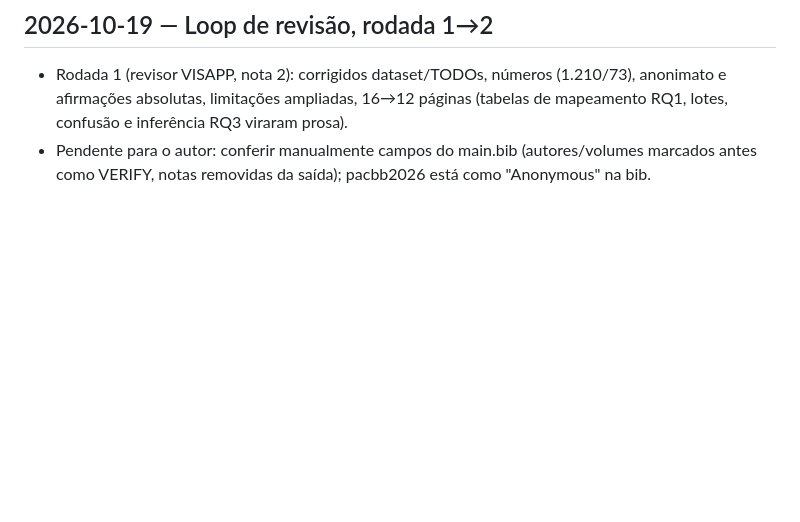
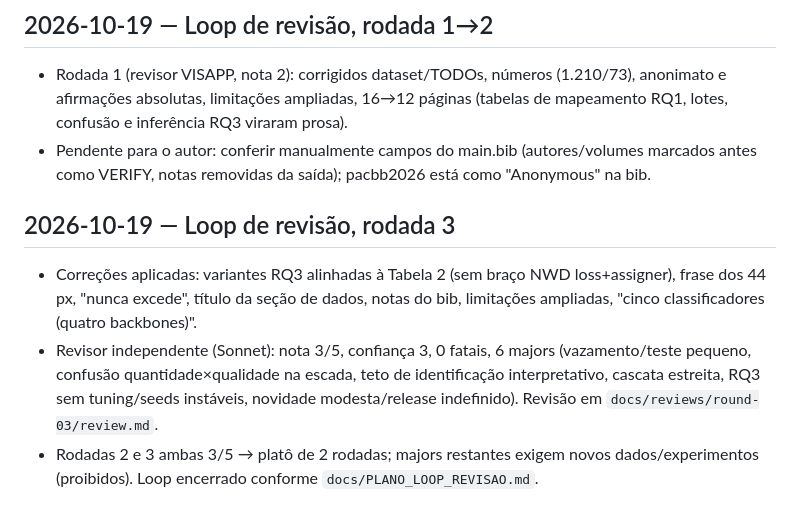
Before and after one commit to CEIA-Ultralight/paper_2_pestline, a Markdown page: docs/LEDGER.md, the part around the change. GitHub-like rendering; blank space fills up the shorter version.

Commit message:
Loop de revisão: rodada 3, LEDGER e encerramento por platô

```diff
--- a/docs/LEDGER.md
+++ b/docs/LEDGER.md
@@ -36,3 +36,8 @@ Fixes têm ID `F{rodada}-{k}` e status `open` → `fixed@<hash manuscript>` | `w
 ## 2026-10-19 — Loop de revisão, rodada 1→2
 - Rodada 1 (revisor VISAPP, nota 2): corrigidos dataset/TODOs, números (1.210/73), anonimato e afirmações absolutas, limitações ampliadas, 16→12 páginas (tabelas de mapeamento RQ1, lotes, confusão e inferência RQ3 viraram prosa).
 - Pendente para o autor: conferir manualmente campos do main.bib (autores/volumes marcados antes como VERIFY, notas removidas da saída); pacbb2026 está como "Anonymous" na bib.
+
+## 2026-10-19 — Loop de revisão, rodada 3
+- Correções aplicadas: variantes RQ3 alinhadas à Tabela 2 (sem braço NWD loss+assigner), frase dos 44 px, "nunca excede", título da seção de dados, notas do bib, limitações ampliadas, "cinco classificadores (quatro backbones)".
+- Revisor independente (Sonnet): nota 3/5, confiança 3, 0 fatais, 6 majors (vazamento/teste pequeno, confusão quantidade×qualidade na escada, teto de identificação interpretativo, cascata estreita, RQ3 sem tuning/seeds instáveis, novidade modesta/release indefinido). Revisão em `docs/reviews/round-03/review.md`.
+- Rodadas 2 e 3 ambas 3/5 → platô de 2 rodadas; majors restantes exigem novos dados/experimentos (proibidos). Loop encerrado conforme `docs/PLANO_LOOP_REVISAO.md`.
```
Also changed, not shown: 1 other file.
